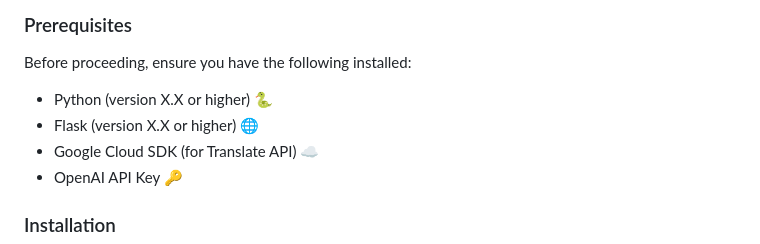
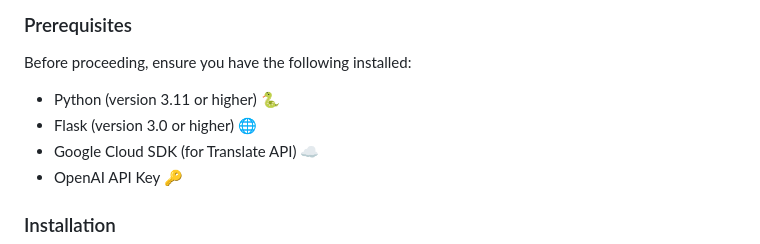
Before and after one commit to shashankatthaluri/NoCode-Applications, a Markdown page: Code-Explainer/README.md, the part around the change. Drawn GitHub-style.

```diff
--- a/Code-Explainer/README.md
+++ b/Code-Explainer/README.md
@@ -61,8 +61,8 @@ This documentation covers the setup instructions, feature explanations, usage gu
 ### Prerequisites
 Before proceeding, ensure you have the following installed:
 
-- Python (version X.X or higher) 🐍
-- Flask (version X.X or higher) 🌐
+- Python (version 3.11 or higher) 🐍
+- Flask (version 3.0 or higher) 🌐
 - Google Cloud SDK (for Translate API) ☁️
 - OpenAI API Key 🔑
 
```
